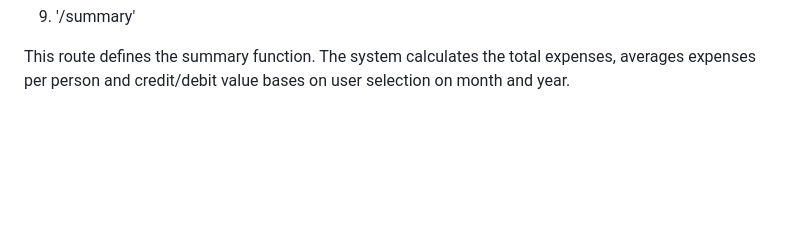
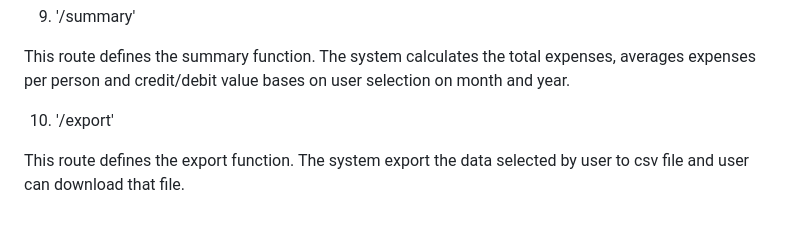
Before and after one commit to tpwong1990/tpwong, a Markdown page: project/README.md, the part around the change. Rendered like a GitHub page; blank space fills up the shorter version.

Commit message:
Mon, Jan 30, 2023, 9:01 PM +00:00

```diff
--- a/project/README.md
+++ b/project/README.md
@@ -67,3 +67,7 @@ system add the data in the databases. If some rows of data fail the data verific
 
 This route defines the summary function. The system calculates the total expenses, averages expenses per person and credit/debit value
 bases on user selection on month and year.
+
+10. '/export'
+
+This route defines the export function. The system export the data selected by user to csv file and user can download that file.
```
